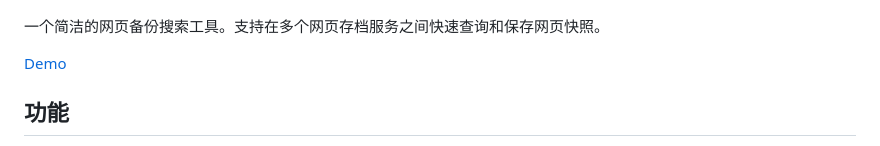
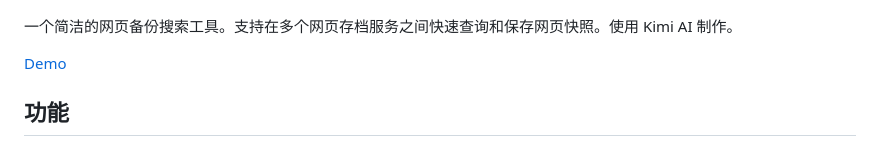
Before and after one commit to doincyberspace/archiveaway, a Markdown page: README.md, the part around the change. Rendered like a GitHub page.

```diff
--- a/README.md
+++ b/README.md
@@ -3,7 +3,7 @@
 
 ![随备 Archive Away 主页](https://raw.githubusercontent.com/doincyberspace/archiveaway/refs/heads/main/Homepage.png)
 
-一个简洁的网页备份搜索工具。支持在多个网页存档服务之间快速查询和保存网页快照。
+一个简洁的网页备份搜索工具。支持在多个网页存档服务之间快速查询和保存网页快照。使用 Kimi AI 制作。
 
 [Demo](https://archiveaway.pages.dev/)
 
```
